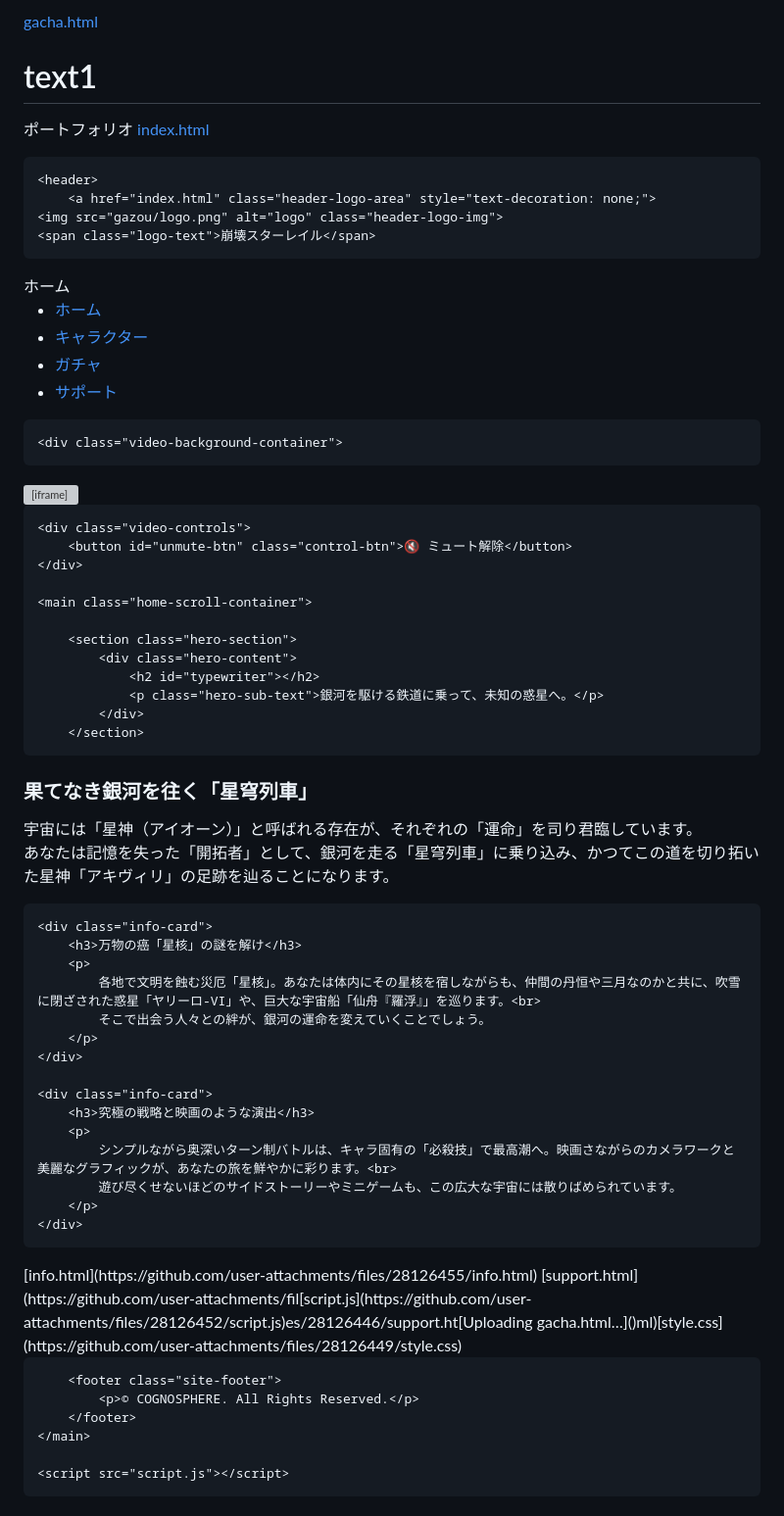
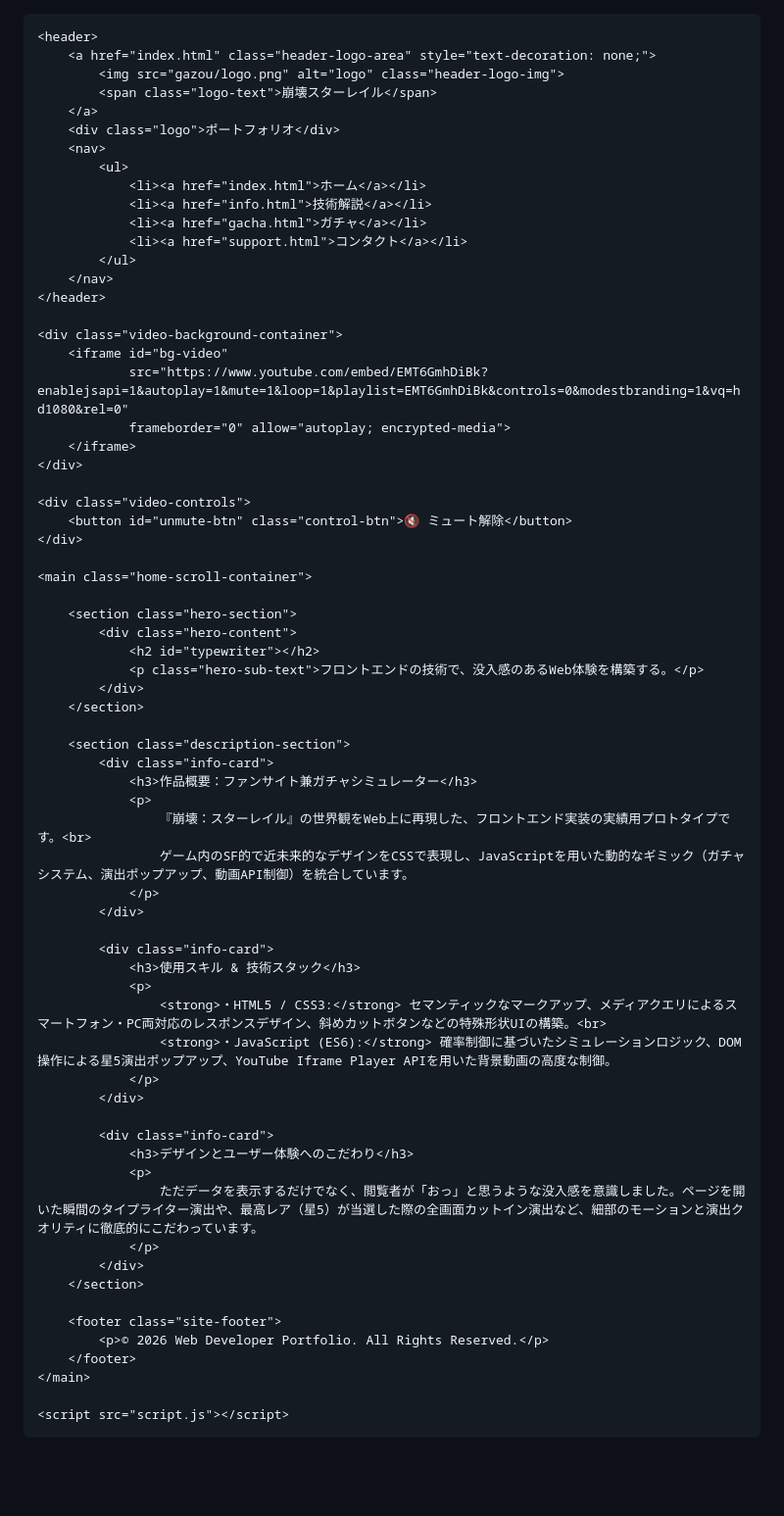
Before and after one commit to Kato89179/text1, a Markdown page: README.md, the part around the change. Shown at 98% size. GitHub-like rendering; blank space fills up the shorter version; grey boxes are pictures that could not be loaded.

```diff
--- a/README.md
+++ b/README.md
@@ -1,13 +1,9 @@
-[gacha.html](https://github.com/user-attachments/files/28126456/gacha.html)
-# text1
-ポートフォリオ
-[index.html](https://github.com/user-attachments/files/28126441/index.html)
 <!DOCTYPE html>
 <html lang="ja">
 <head>
     <meta charset="UTF-8">
     <meta name="viewport" content="width=device-width, initial-scale=1.0">
-    <title>崩壊:スターレイル</title>
+    <title>PORTFOLIO | フロントエンド作品集</title>
     <link rel="stylesheet" href="style.css">
     <link rel="icon" href="data:,">
 </head>
@@ -15,25 +11,25 @@
 
     <header>
         <a href="index.html" class="header-logo-area" style="text-decoration: none;">
-    <img src="gazou/logo.png" alt="logo" class="header-logo-img">
-    <span class="logo-text">崩壊スターレイル</span>
-</a>
-<div class="logo">ホーム</div>
+            <img src="gazou/logo.png" alt="logo" class="header-logo-img">
+            <span class="logo-text">崩壊スターレイル</span>
+        </a>
+        <div class="logo">ポートフォリオ</div>
         <nav>
             <ul>
                 <li><a href="index.html">ホーム</a></li>
-                <li><a href="info.html">キャラクター</a></li>
+                <li><a href="info.html">技術解説</a></li>
                 <li><a href="gacha.html">ガチャ</a></li>
-                <li><a href="support.html">サポート</a></li>
+                <li><a href="support.html">コンタクト</a></li>
             </ul>
         </nav>
     </header>
 
     <div class="video-background-container">
-<iframe id="bg-video"
-        src="https://www.youtube.com/embed/EMT6GmhDiBk?enablejsapi=1&autoplay=1&mute=1&loop=1&playlist=EMT6GmhDiBk&controls=0&modestbranding=1&vq=hd1080&rel=0"
-        frameborder="0" allow="autoplay; encrypted-media">
-</iframe>
+        <iframe id="bg-video"
+                src="https://www.youtube.com/embed/EMT6GmhDiBk?enablejsapi=1&autoplay=1&mute=1&loop=1&playlist=EMT6GmhDiBk&controls=0&modestbranding=1&vq=hd1080&rel=0"
+                frameborder="0" allow="autoplay; encrypted-media">
+        </iframe>
     </div>
 
     <div class="video-controls">
@@ -45,39 +41,37 @@
         <section class="hero-section">
             <div class="hero-content">
                 <h2 id="typewriter"></h2>
-                <p class="hero-sub-text">銀河を駆ける鉄道に乗って、未知の惑星へ。</p>
+                <p class="hero-sub-text">フロントエンドの技術で、没入感のあるWeb体験を構築する。</p>
             </div>
         </section>
 
-<section class="description-section">
-    <div class="info-card">
-        <h3>果てなき銀河を往く「星穹列車」</h3>
-        <p>
-            宇宙には「星神（アイオーン）」と呼ばれる存在が、それぞれの「運命」を司り君臨しています。<br>
-            あなたは記憶を失った「開拓者」として、銀河を走る「星穹列車」に乗り込み、かつてこの道を切り拓いた星神「アキヴィリ」の足跡を辿ることになります。
-        </p>
-    </div>
+        <section class="description-section">
+            <div class="info-card">
+                <h3>作品概要：ファンサイト兼ガチャシミュレーター</h3>
+                <p>
+                    『崩壊：スターレイル』の世界観をWeb上に再現した、フロントエンド実装の実績用プロトタイプです。<br>
+                    ゲーム内のSF的で近未来的なデザインをCSSで表現し、JavaScriptを用いた動的なギミック（ガチャシステム、演出ポップアップ、動画API制御）を統合しています。
+                </p>
+            </div>
 
-    <div class="info-card">
-        <h3>万物の癌「星核」の謎を解け</h3>
-        <p>
-            各地で文明を蝕む災厄「星核」。あなたは体内にその星核を宿しながらも、仲間の丹恒や三月なのかと共に、吹雪に閉ざされた惑星「ヤリーロ-VI」や、巨大な宇宙船「仙舟『羅浮』」を巡ります。<br>
-            そこで出会う人々との絆が、銀河の運命を変えていくことでしょう。
-        </p>
-    </div>
+            <div class="info-card">
+                <h3>使用スキル & 技術スタック</h3>
+                <p>
+                    <strong>・HTML5 / CSS3:</strong> セマンティックなマークアップ、メディアクエリによるスマートフォン・PC両対応のレスポンスデザイン、斜めカットボタンなどの特殊形状UIの構築。<br>
+                    <strong>・JavaScript (ES6):</strong> 確率制御に基づいたシミュレーションロジック、DOM操作による星5演出ポップアップ、YouTube Iframe Player APIを用いた背景動画の高度な制御。
+                </p>
+            </div>
 
-    <div class="info-card">
-        <h3>究極の戦略と映画のような演出</h3>
-        <p>
-            シンプルながら奥深いターン制バトルは、キャラ固有の「必殺技」で最高潮へ。映画さながらのカメラワークと美麗なグラフィックが、あなたの旅を鮮やかに彩ります。<br>
-            遊び尽くせないほどのサイドストーリーやミニゲームも、この広大な宇宙には散りばめられています。
-        </p>
-    </div>
-</section>[info.html](https://github.com/user-attachments/files/28126455/info.html)
-[support.html](https://github.com/user-attachments/fil[script.js](https://github.com/user-attachments/files/28126452/script.js)es/28126446/support.ht[Uploading gacha.html…]()ml)[style.css](https://github.com/user-attachments/files/28126449/style.css)
+            <div class="info-card">
+                <h3>デザインとユーザー体験へのこだわり</h3>
+                <p>
+                    ただデータを表示するだけでなく、閲覧者が「おっ」と思うような没入感を意識しました。ページを開いた瞬間のタイプライター演出や、最高レア（星5）が当選した際の全画面カットイン演出など、細部のモーションと演出クオリティに徹底的にこだわっています。
+                </p>
+            </div>
+        </section>
 
         <footer class="site-footer">
-            <p>© COGNOSPHERE. All Rights Reserved.</p>
+            <p>© 2026 Web Developer Portfolio. All Rights Reserved.</p>
         </footer>
     </main>
 
```
